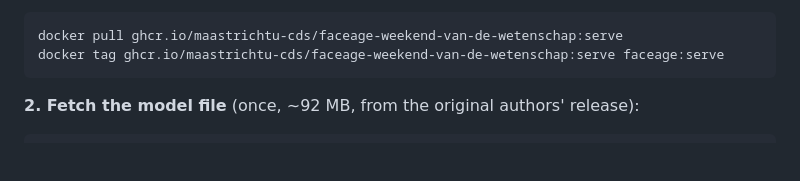
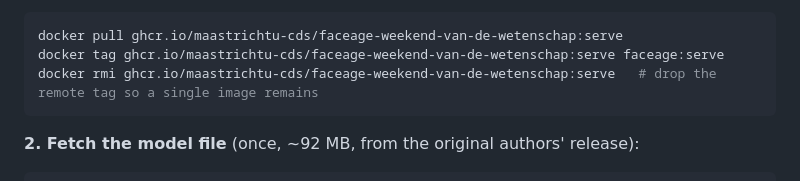
Before and after one commit to MaastrichtU-CDS/FaceAge-Weekend-van-de-Wetenschap, a Markdown page: README.md, the part around the change. Drawn GitHub-style; folded sections open; blank space fills up the shorter version.

Commit message:
README: add the untag step to the manual image setup
Keeps the manual pull-and-tag snippet in sync with the setup scripts so
a single faceage:serve image remains afterwards.

Generated by Mistral Vibe.
Co-Authored-By: Mistral Vibe <vibe@mistral.ai>

````diff
--- a/README.md
+++ b/README.md
@@ -39,6 +39,7 @@ docker build -f Dockerfile.serve -t faceage:serve .
 ```bash
 docker pull ghcr.io/maastrichtu-cds/faceage-weekend-van-de-wetenschap:serve
 docker tag ghcr.io/maastrichtu-cds/faceage-weekend-van-de-wetenschap:serve faceage:serve
+docker rmi ghcr.io/maastrichtu-cds/faceage-weekend-van-de-wetenschap:serve   # drop the remote tag so a single image remains
 ```
 
 **2. Fetch the model file** (once, ~92 MB, from the original authors' release):
````
